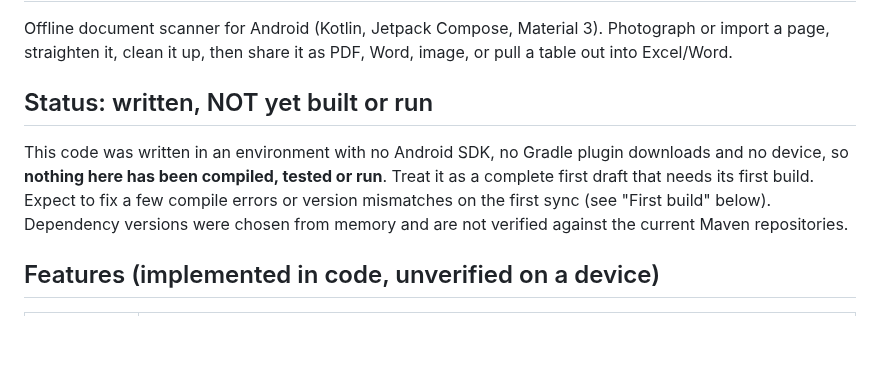
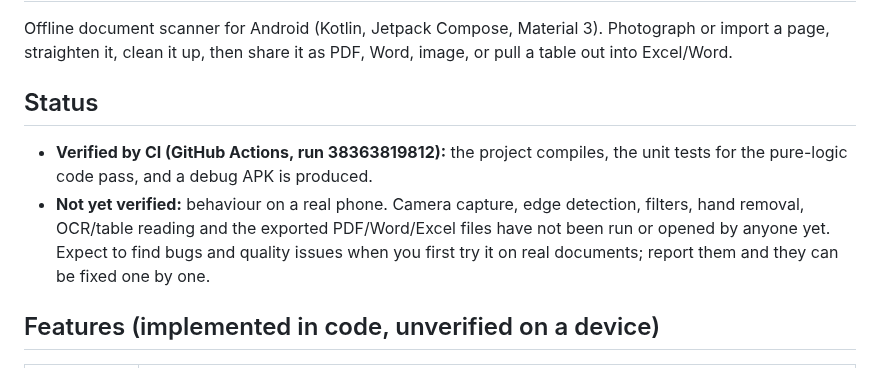
Before and after one commit to pixelslimited/Docxels, a Markdown page: README.md, the part around the change. Rendered like a GitHub page; blank space fills up the shorter version.

Commit message:
README: record what CI has verified and what is still untested
Co-Authored-By: Claude Sonnet 5.5 <noreply@anthropic.com>
Claude-Session: https://claude.ai/code/session_01TnNnzULaebR4nndLQNv1gW

```diff
--- a/README.md
+++ b/README.md
@@ -2,9 +2,10 @@
 
 Offline document scanner for Android (Kotlin, Jetpack Compose, Material 3). Photograph or import a page, straighten it, clean it up, then share it as PDF, Word, image, or pull a table out into Excel/Word.
 
-## Status: written, NOT yet built or run
+## Status
 
-This code was written in an environment with no Android SDK, no Gradle plugin downloads and no device, so **nothing here has been compiled, tested or run**. Treat it as a complete first draft that needs its first build. Expect to fix a few compile errors or version mismatches on the first sync (see "First build" below). Dependency versions were chosen from memory and are not verified against the current Maven repositories.
+- **Verified by CI (GitHub Actions, run 38363819812):** the project compiles, the unit tests for the pure-logic code pass, and a debug APK is produced.
+- **Not yet verified:** behaviour on a real phone. Camera capture, edge detection, filters, hand removal, OCR/table reading and the exported PDF/Word/Excel files have not been run or opened by anyone yet. Expect to find bugs and quality issues when you first try it on real documents; report them and they can be fixed one by one.
 
 ## Features (implemented in code, unverified on a device)
 
```
